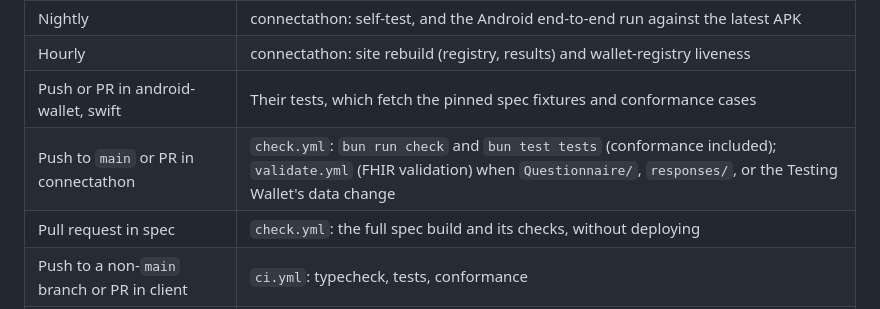
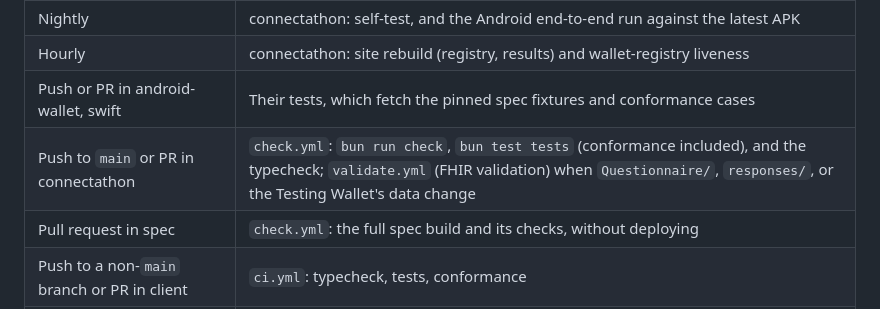
Before and after one commit to smart-health-checkin/smart-health-checkin.github.io, a Markdown page: MAINTAINING.md, the part around the change. Drawn GitHub-style.

Commit message:
MAINTAINING: connectathon's check.yml typechecks too
Co-Authored-By: Claude Opus 5.5 <noreply@anthropic.com>
Claude-Session: https://claude.ai/code/session_01JoaybTAMdCKPNzWK1khZsw

```diff
--- a/MAINTAINING.md
+++ b/MAINTAINING.md
@@ -48,7 +48,7 @@ Nothing is shared by copying files between repos, and there are no submodules.
 | Nightly | connectathon: self-test, and the Android end-to-end run against the latest APK |
 | Hourly | connectathon: site rebuild (registry, results) and wallet-registry liveness |
 | Push or PR in android-wallet, swift | Their tests, which fetch the pinned spec fixtures and conformance cases |
-| Push to `main` or PR in connectathon | `check.yml`: `bun run check` and `bun test tests` (conformance included); `validate.yml` (FHIR validation) when `Questionnaire/`, `responses/`, or the Testing Wallet's data change |
+| Push to `main` or PR in connectathon | `check.yml`: `bun run check`, `bun test tests` (conformance included), and the typecheck; `validate.yml` (FHIR validation) when `Questionnaire/`, `responses/`, or the Testing Wallet's data change |
 | Pull request in spec | `check.yml`: the full spec build and its checks, without deploying |
 | Push to a non-`main` branch or PR in client | `ci.yml`: typecheck, tests, conformance |
 | Participant PR in connectathon | Validated, and auto-merged when the author owns the participant file |
```
